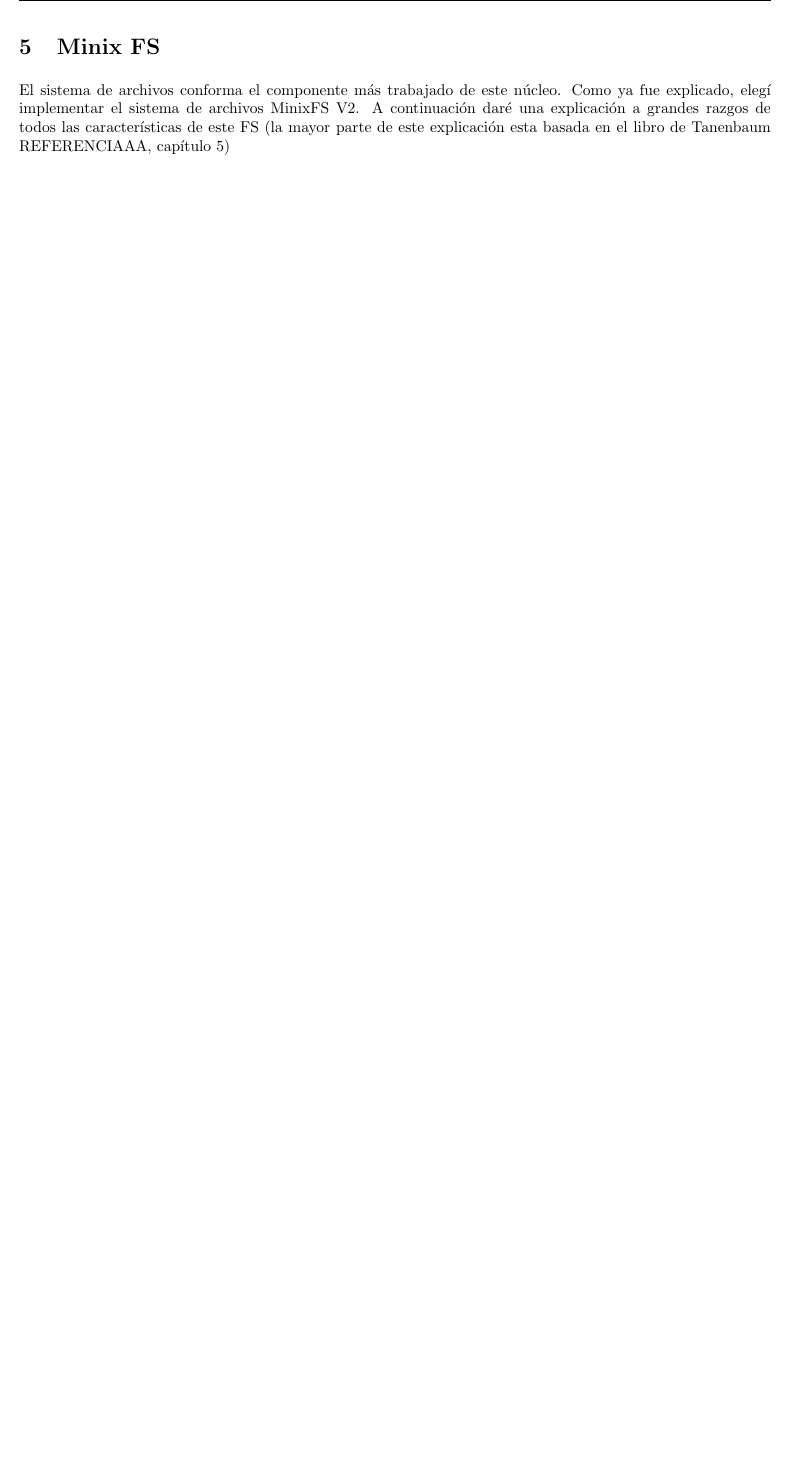
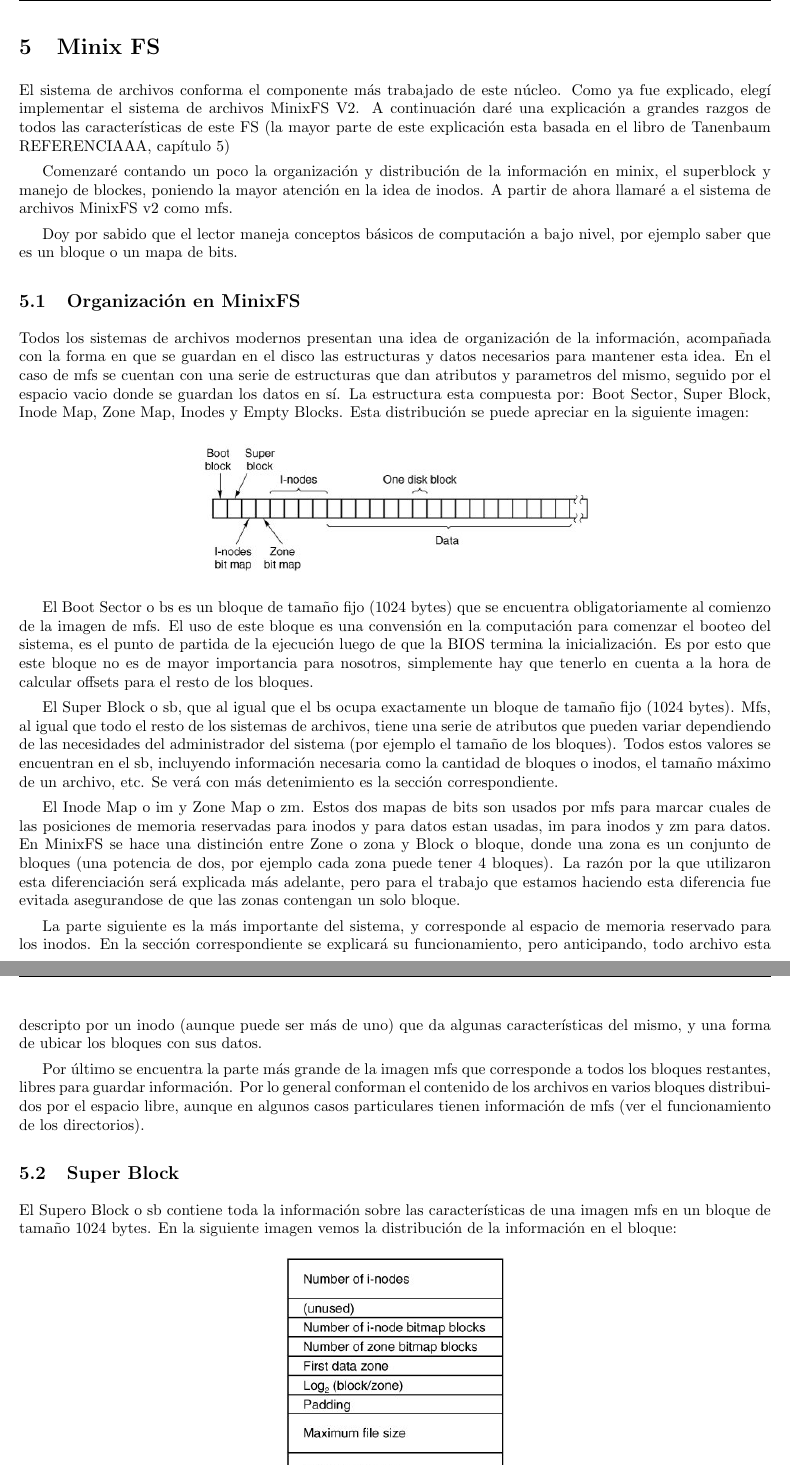
Before and after one commit to jpbottaro/minios, a LaTeX document (doc/informe/src/informe.tex, which reads doc/informe/src/contenido/minix.tex): part of page 9 of 11 before the commit and two parts of pages 9 and 10 of 13 after it, the two joined at a grey line, cut so that both start at the same text, the shorter picture padded with empty space. Compiled offline with pdfLaTeX.

Commit message:
adding organization and superblock sections

```diff
--- a/doc/informe/src/contenido/minix.tex
+++ b/doc/informe/src/contenido/minix.tex
@@ -3,3 +3,68 @@ ya fue explicado, elegí implementar el sistema de archivos MinixFS V2. A
 continuación daré una explicación a grandes razgos de todos las características
 de este FS (la mayor parte de este explicación esta basada en el libro de
 Tanenbaum REFERENCIAAA, capítulo 5)
+
+Comenzaré contando un poco la organización y distribución de la información en
+minix, el superblock y manejo de blockes, poniendo la mayor atención en la idea
+de inodos. A partir de ahora llamaré a el sistema de archivos MinixFS v2 como
+mfs.
+
+Doy por sabido que el lector maneja conceptos básicos de computación a bajo
+nivel, por ejemplo saber que es un bloque o un mapa de bits.
+
+\subsection{Organización en MinixFS}
+
+Todos los sistemas de archivos modernos presentan una idea de organización de la
+información, acompañada con la forma en que se guardan en el disco las
+estructuras y datos necesarios para mantener esta idea. En el caso de mfs se
+cuentan con una serie de estructuras que dan atributos y parametros del mismo,
+seguido por el espacio vacio donde se guardan los datos en sí. La estructura
+esta compuesta por: Boot Sector, Super Block, Inode Map, Zone Map, Inodes y Empty
+Blocks. Esta distribución se puede apreciar en la siguiente imagen:
+
+\begin{center}
+\includegraphics[scale=0.5]{../img/layout.png}
+\end{center}
+
+El Boot Sector o bs es un bloque de tamaño fijo (1024 bytes) que se encuentra
+obligatoriamente al comienzo de la imagen de mfs. El uso de este bloque es una
+convensión en la computación para comenzar el booteo del sistema, es el punto de
+partida de la ejecución luego de que la BIOS termina la inicialización. Es por
+esto que este bloque no es de mayor importancia para nosotros, simplemente hay
+que tenerlo en cuenta a la hora de calcular offsets para el resto de los
+bloques.
+
+El Super Block o sb, que al igual que el bs ocupa exactamente un bloque de
+tamaño fijo (1024 bytes). Mfs, al igual que todo el resto de los sistemas de
+archivos, tiene una serie de atributos que pueden variar dependiendo
+de las necesidades del administrador del sistema (por ejemplo el tamaño de los
+bloques). Todos estos valores se encuentran en el sb, incluyendo información
+necesaria como la cantidad de bloques o inodos, el tamaño máximo de un archivo,
+etc. Se verá con más detenimiento es la sección correspondiente.
+
+El Inode Map o im y Zone Map o zm. Estos dos mapas de bits son usados por mfs
+para marcar cuales de las posiciones de memoria reservadas para inodos y para
+datos estan usadas, im para inodos y zm para datos. En MinixFS se
+hace una distinción entre Zone o zona y Block o bloque, donde una zona es un
+conjunto de bloques (una potencia de dos, por ejemplo cada zona puede tener 4
+bloques). La razón por la que utilizaron esta diferenciación será explicada más
+adelante, pero para el trabajo que estamos haciendo esta diferencia fue evitada
+asegurandose de que las zonas contengan un solo bloque.
+
+La parte siguiente es la más importante del sistema, y corresponde al espacio de
+memoria reservado para los inodos. En la sección correspondiente se explicará su
+funcionamiento, pero anticipando, todo archivo esta descripto por un inodo
+(aunque puede ser más de uno) que da algunas características del mismo, y una
+forma de ubicar los bloques con sus datos.
+
+Por último se encuentra la parte más grande de la imagen mfs que corresponde a
+todos los bloques restantes, libres para guardar información. Por lo general
+conforman el contenido de los archivos en varios bloques distribuidos por el
+espacio libre, aunque en algunos casos particulares tienen información de mfs
+(ver el funcionamiento de los directorios).
+
+\subsection{Super Block}
+
+El Supero Block o sb contiene toda la información sobre las características de
+una imagen mfs en un bloque de tamaño 1024 bytes. En la siguiente imagen vemos
+la distribución de la información en el bloque:
```
Also changed, not shown: doc/informe/src/contenido/minix.tex (48 more changed lines).
